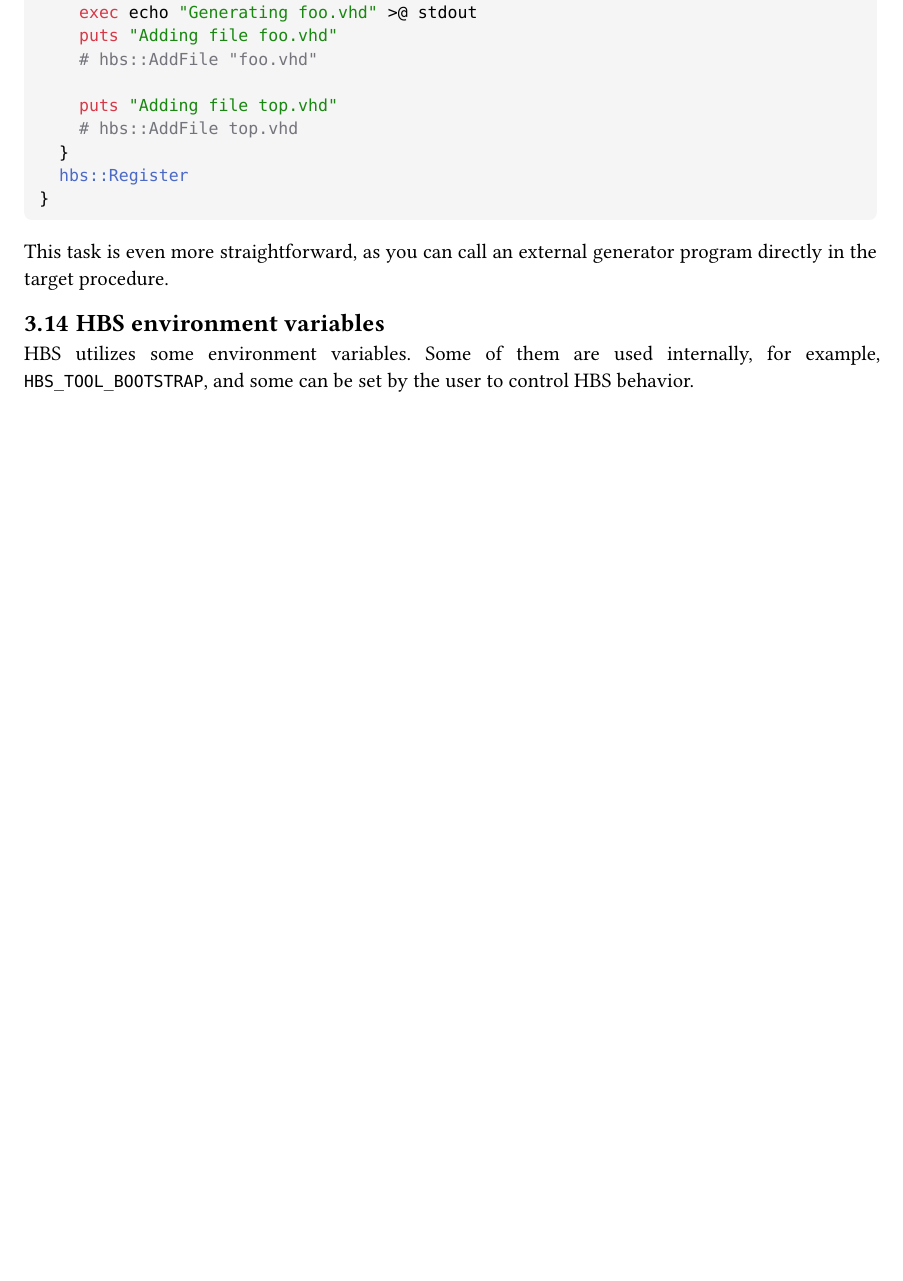
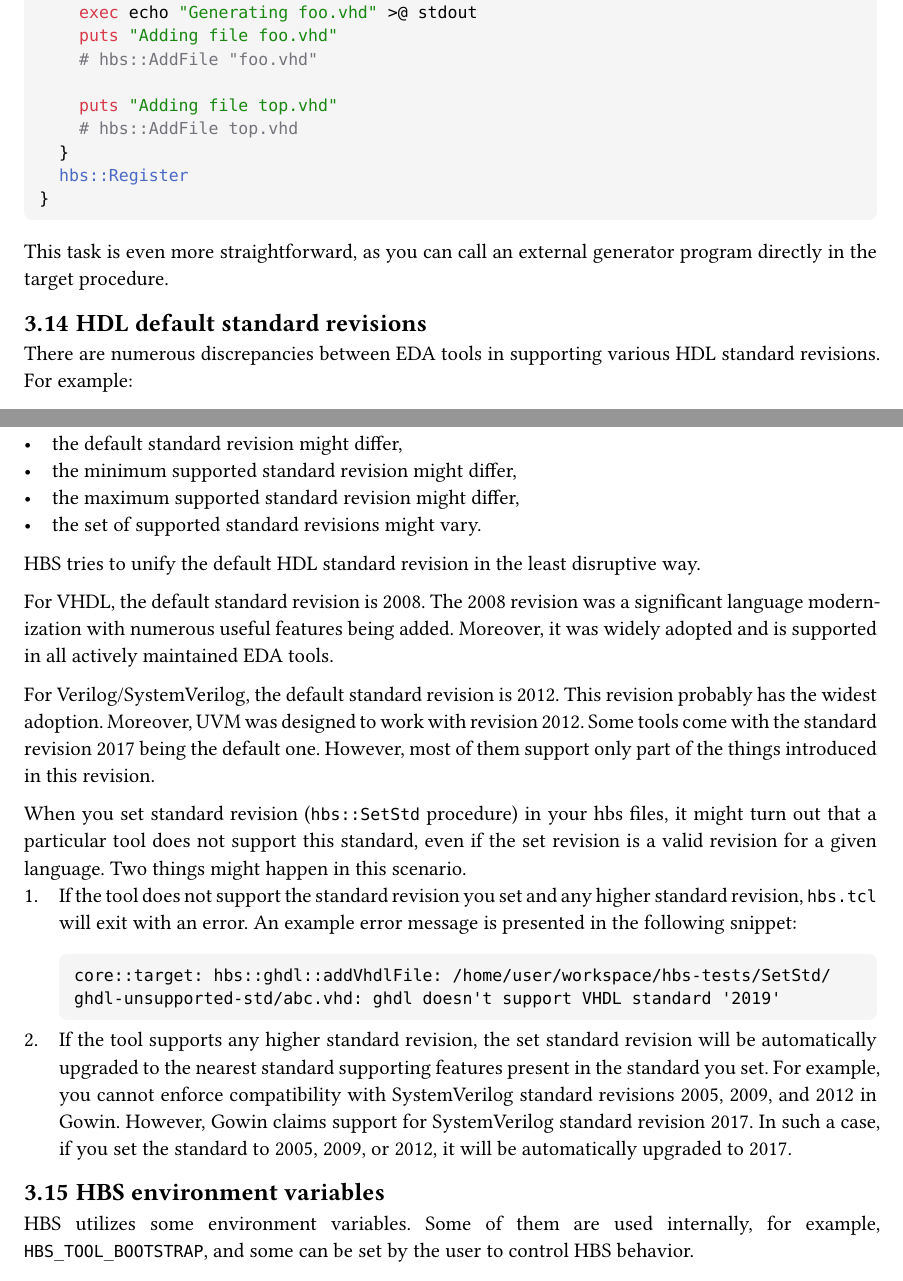
Before and after one commit to m-kru/hbs, a Typst document (user-manual/main.typ, which reads user-manual/architecture.typ): part of page 19 of 29 before the commit and two parts of pages 20 and 21 of 31 after it, the two joined at a grey line, cut so that both start at the same text, the shorter picture padded with empty space. Compiled offline with Typst 0.15.

Commit message:
Unify HDL standard revision handling

````diff
--- a/user-manual/architecture.typ
+++ b/user-manual/architecture.typ
@@ -677,6 +677,39 @@ namespace eval core {
 This task is even more straightforward, as you can call an external generator program directly in the target procedure.
 
 
+== HDL default standard revisions
+
+There are numerous discrepancies between EDA tools in supporting various HDL standard revisions.
+For example:
+- the default standard revision might differ,
+- the minimum supported standard revision might differ,
+- the maximum supported standard revision might differ,
+- the set of supported standard revisions might vary.
+HBS tries to unify the default HDL standard revision in the least disruptive way.
+
+For VHDL, the default standard revision is 2008.
+The 2008 revision was a significant language modernization with numerous useful features being added.
+Moreover, it was widely adopted and is supported in all actively maintained EDA tools.
+
+For Verilog/SystemVerilog, the default standard revision is 2012.
+This revision probably has the widest adoption.
+Moreover, UVM was designed to work with revision 2012.
+Some tools come with the standard revision 2017 being the default one.
+However, most of them support only part of the things introduced in this revision.
+
+When you set standard revision (`hbs::SetStd` procedure) in your hbs files, it might turn out that a particular tool does not support this standard, even if the set revision is a valid revision for a given language.
+Two things might happen in this scenario.
++ If the tool does not support the standard revision you set and any higher standard revision, `hbs.tcl` will exit with an error.
+  An example error message is presented in the following snippet:
+  ```
+  core::target: hbs::ghdl::addVhdlFile: /home/user/workspace/hbs-tests/SetStd/ghdl-unsupported-std/abc.vhd: ghdl doesn't support VHDL standard '2019'
+  ```
++ If the tool supports any higher standard revision, the set standard revision will be automatically upgraded to the nearest standard supporting features present in the standard you set.
+  For example, you cannot enforce compatibility with SystemVerilog standard revisions 2005, 2009, and 2012 in Gowin.
+  However, Gowin claims support for SystemVerilog standard revision 2017.
+  In such a case, if you set the standard to 2005, 2009, or 2012, it will be automatically upgraded to 2017.
+
+
 == HBS environment variables
 
 HBS utilizes some environment variables.
````
Also changed, not shown: user-manual/hbs-user-manual.pdf, 1 other file.
